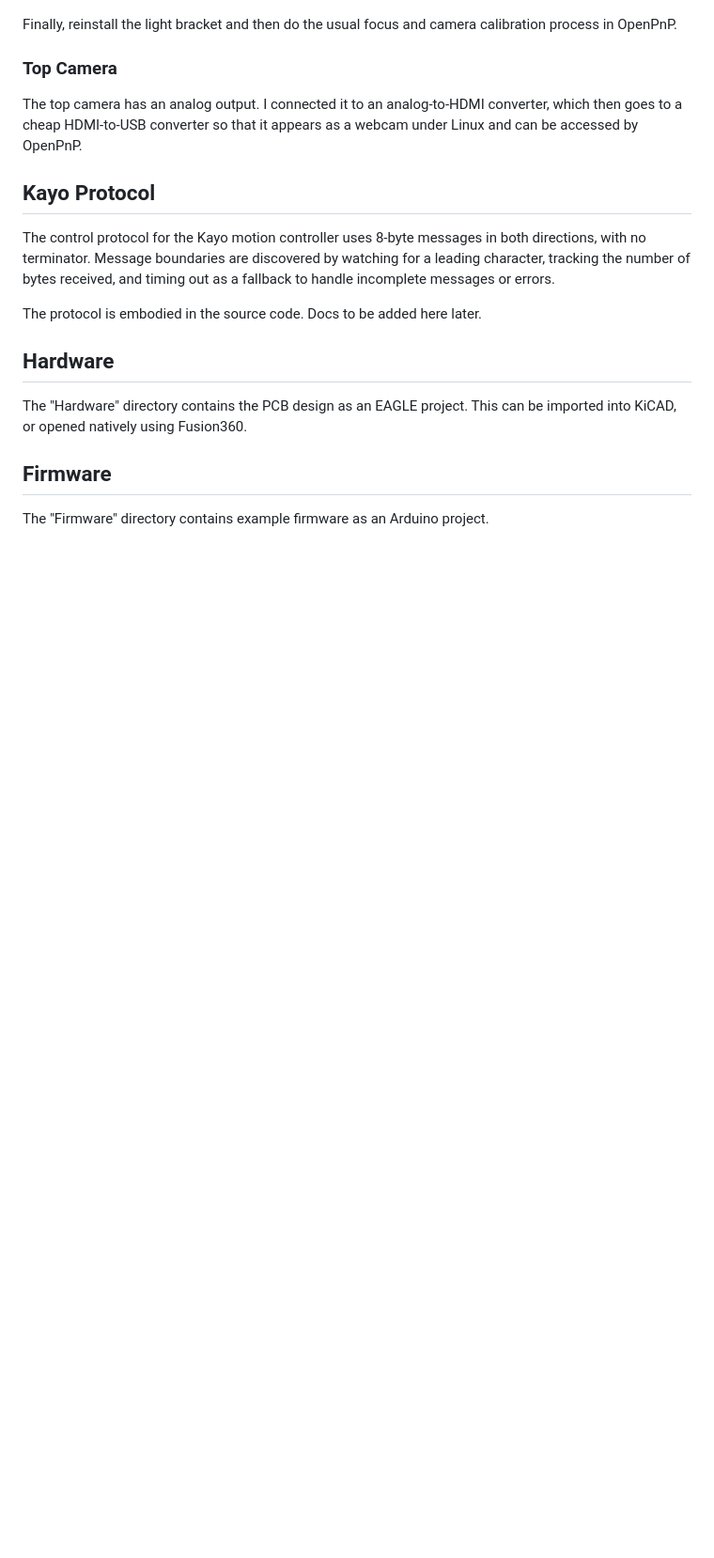
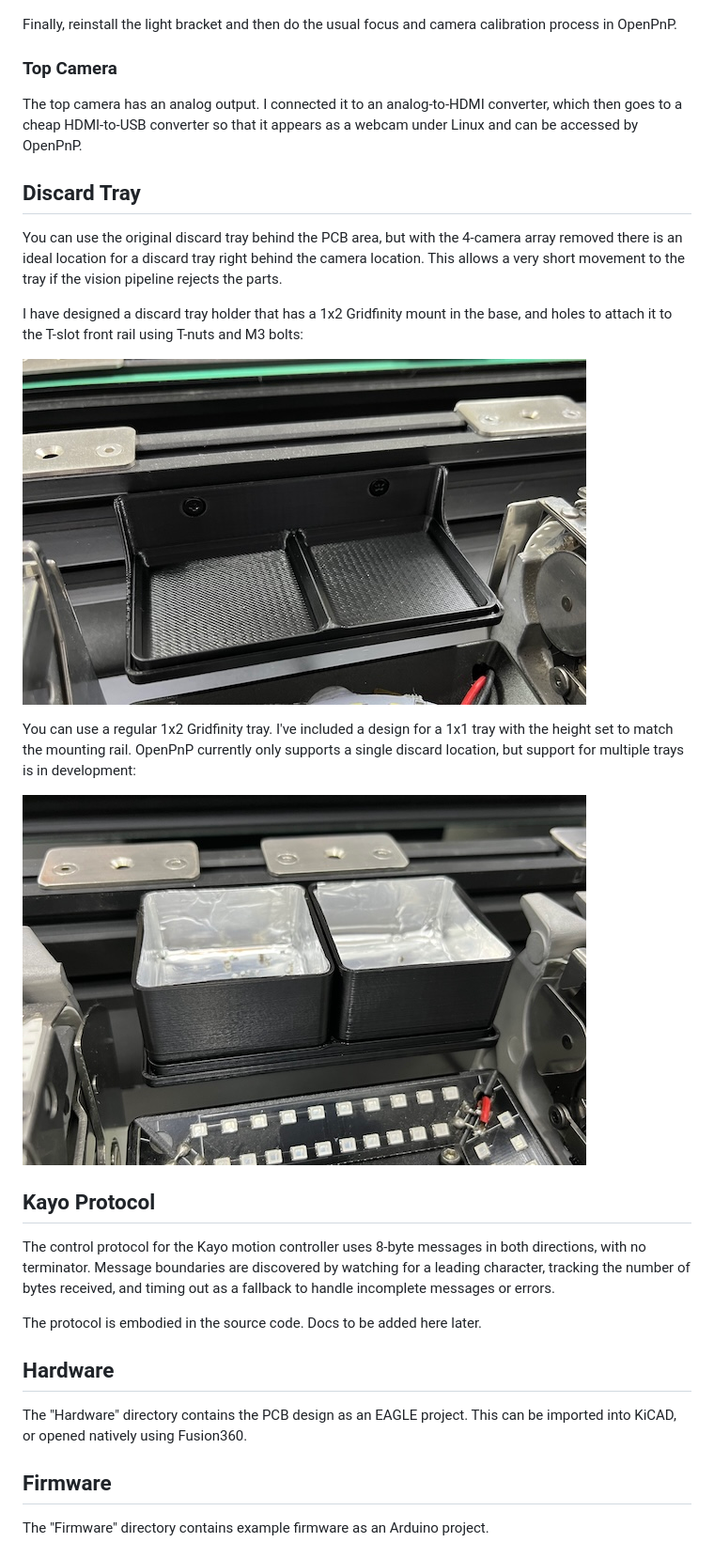
Before and after one commit to SuperHouse/OpenKayo, a Markdown page: README.md, the part around the change. Shown at 94% size. Rendered like a GitHub page; pictures changed too: Images/Discard-Tray-Holder.jpg (added), Images/Discard-Trays.jpg (added); blank space fills up the shorter version.

Commit message:
Added pics and description of fitting discard trays

```diff
--- a/README.md
+++ b/README.md
@@ -191,9 +191,30 @@ camera calibration process in OpenPnP.
 
 
 ### Top Camera
+
 The top camera has an analog output. I connected it to an analog-to-HDMI
 converter, which then goes to a cheap HDMI-to-USB converter so that it
 appears as a webcam under Linux and can be accessed by OpenPnP.
+
+## Discard Tray
+
+You can use the original discard tray behind the PCB area, but with
+the 4-camera array removed there is an ideal location for a discard
+tray right behind the camera location. This allows a very short movement
+to the tray if the vision pipeline rejects the parts.
+
+I have designed a discard tray holder that has a 1x2 Gridfinity mount
+in the base, and holes to attach it to the T-slot front rail using
+T-nuts and M3 bolts:
+
+![Discard tray holder](Images/Discard-Tray-Holder.jpg "Discard tray holder")
+
+You can use a regular 1x2 Gridfinity tray. I've included a design for
+a 1x1 tray with the height set to match the mounting rail. OpenPnP
+currently only supports a single discard location, but support for
+multiple trays is in development:
+
+![Discard trays](Images/Discard-Trays.jpg "Discard trays")
 
 ## Kayo Protocol
 
```
